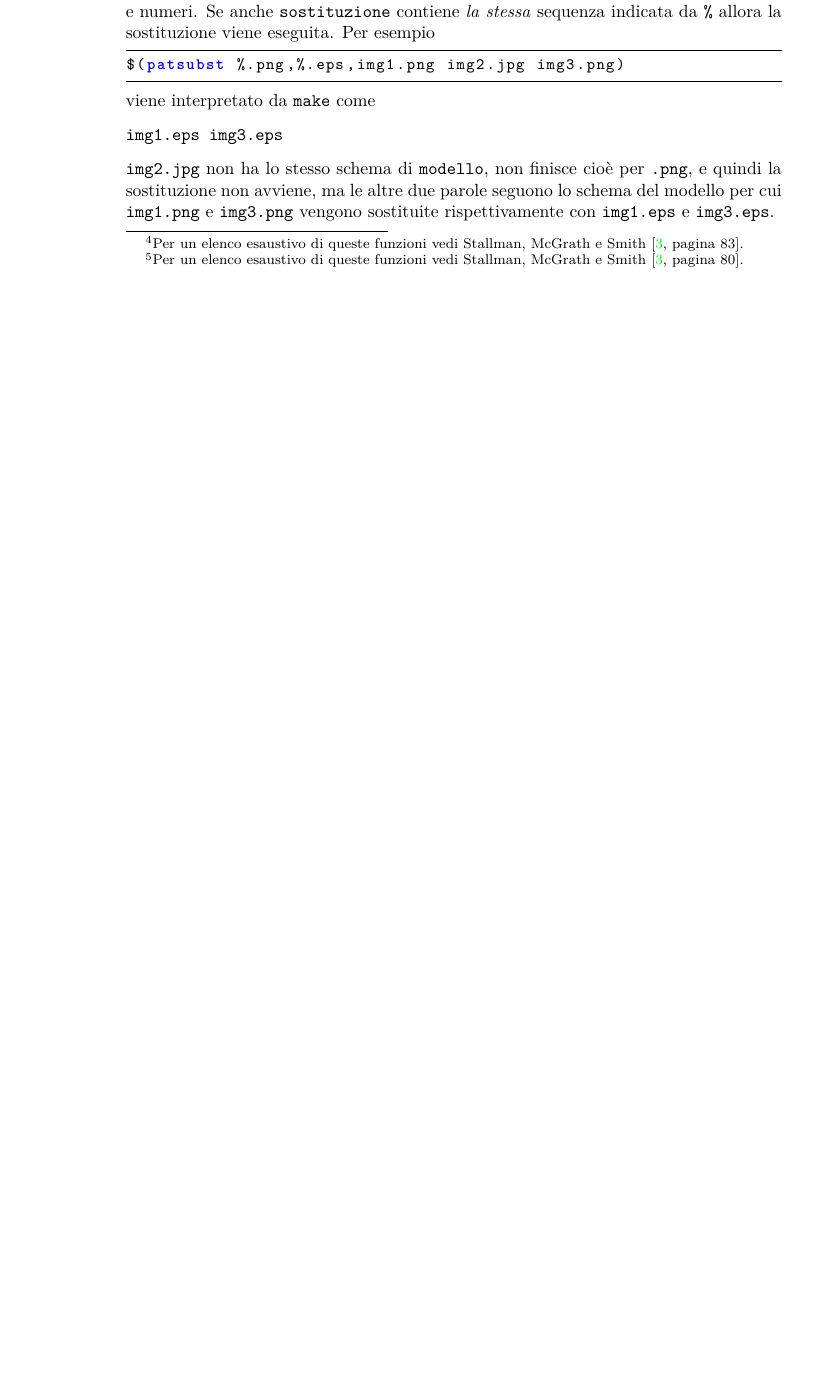
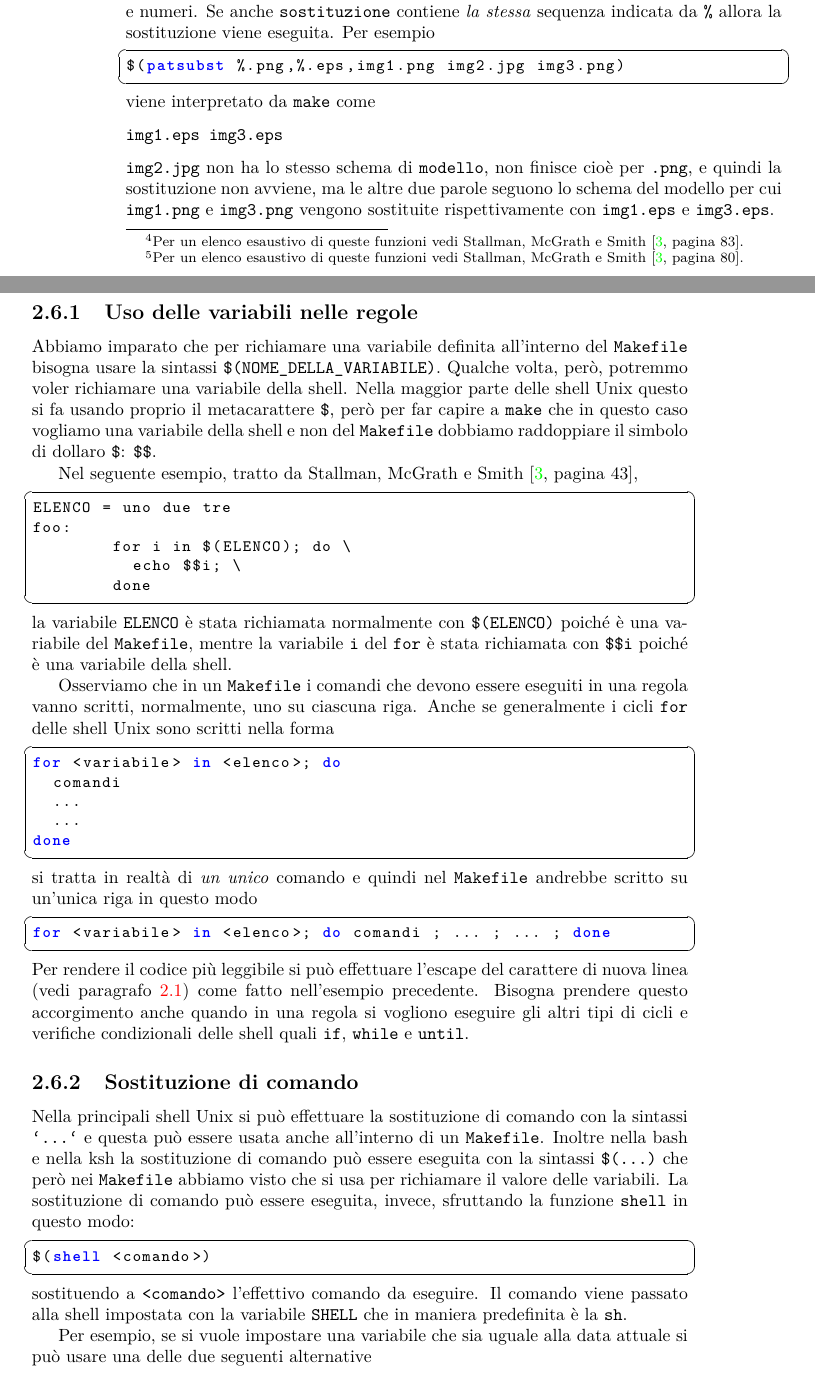
Before and after one commit to GuITeX/guidamakefilelatex, a LaTeX book (make.tex, which reads Capitoli/realizzare.tex): part of page 14 of 19 before the commit and two parts of pages 14 and 15 of 21 after it, the two joined at a grey line, cut so that both start at the same text, the shorter picture padded with empty space. Compiled offline with pdfLaTeX.

Commit message:
aggiungo due paragrafi

```diff
--- a/Capitoli/realizzare.tex
+++ b/Capitoli/realizzare.tex
@@ -492,3 +492,69 @@ img1.eps img3.eps
 seguono lo schema del modello per cui \verb|img1.png| e \verb|img3.png| vengono
 sostituite rispettivamente con \verb|img1.eps| e \verb|img3.eps|.
 
+\subsection{Uso delle variabili nelle regole}
+\label{sec:uso-variabili}
+
+Abbiamo imparato che per richiamare una variabile definita all'interno del
+\verb|Makefile| bisogna usare la sintassi
+\verb|$(NOME_DELLA_VARIABILE)|.  Qualche volta, però, potremmo voler richiamare
+una variabile della shell.  Nella maggior parte delle shell Unix questo si fa
+usando proprio il metacarattere \verb|$|,
+però per far capire a \verb|make| che in questo caso vogliamo una variabile
+della shell e non del \verb|Makefile| dobbiamo raddoppiare il simbolo di dollaro
+\verb|$|: \verb|$$|.
+
+Nel seguente esempio, tratto da~\textcite[43]{gnu:make},
+\begin{lstlisting}
+ELENCO = uno due tre
+foo:
+	for i in $(ELENCO); do \
+	  echo $$i; \
+	done
+\end{lstlisting}
+la variabile \verb|ELENCO| è stata richiamata normalmente con
+\verb|$(ELENCO)| poiché è una variabile del \verb|Makefile|, mentre la variabile
+\verb|i| del \verb|for| è stata richiamata con \verb|$$i|
+poiché è una variabile della shell.
+
+Osserviamo che in un \verb|Makefile| i comandi che devono essere eseguiti in una
+regola vanno scritti, normalmente, uno su ciascuna riga.  Anche se generalmente
+i cicli \verb|for| delle shell Unix sono scritti nella forma
+\begin{lstlisting}[language=bash]
+for <variabile> in <elenco>; do
+  comandi
+  ...
+  ...
+done
+\end{lstlisting}
+si tratta in realtà di \emph{un unico} comando e quindi nel \verb|Makefile|
+andrebbe scritto su un'unica riga in questo modo
+\begin{lstlisting}[language=bash]
+for <variabile> in <elenco>; do comandi ; ... ; ... ; done
+\end{lstlisting}
+Per rendere il codice più leggibile si può effettuare l'escape del carattere di
+nuova linea (vedi paragrafo~\ref{sec:le-regole}) come fatto nell'esempio
+precedente.  Bisogna prendere questo accorgimento anche quando in una regola si
+vogliono eseguire gli altri tipi di cicli e verifiche condizionali delle shell
+quali \verb|if|, \verb|while| e \verb|until|.
+
+\subsection{Sostituzione di comando}
+\label{sec:sostituzione-comando}
+
+Nella principali shell Unix si può effettuare la sostituzione di comando con la
+sintassi \verb|`...`| e questa può essere usata anche all'interno di un
+\verb|Makefile|.  Inoltre nella bash e nella ksh la sostituzione di comando può
+essere eseguita con la sintassi \verb|$(...)| che però nei \verb|Makefile|
+abbiamo visto che si usa per richiamare il valore delle variabili.  La
+sostituzione di comando può essere eseguita, invece, sfruttando la funzione
+\verb|shell| in questo modo:
+\begin{lstlisting}
+$(shell <comando>)
+\end{lstlisting}
+sostituendo a \verb|<comando>| l'effettivo comando da eseguire.  Il comando
+viene passato alla shell impostata con la variabile \verb|SHELL| che in maniera
+predefinita è la \verb|sh|.
+
+Per esempio, se si vuole impostare una variabile che sia uguale alla data
+attuale si può usare una delle due seguenti alternative
+\begin{lstlisting}
--- a/make.tex
+++ b/make.tex
@@ -37,7 +37,8 @@
   commentstyle=\color{green},
   stringstyle=\color{red},
   showstringspaces=false,
-  frame=lines
+  frame=single,
+  frameround=tttt
 }
 
 \title{Introduzione ai Makefile \\
```
Also changed, not shown: Capitoli/realizzare.tex (9 more changed lines).
